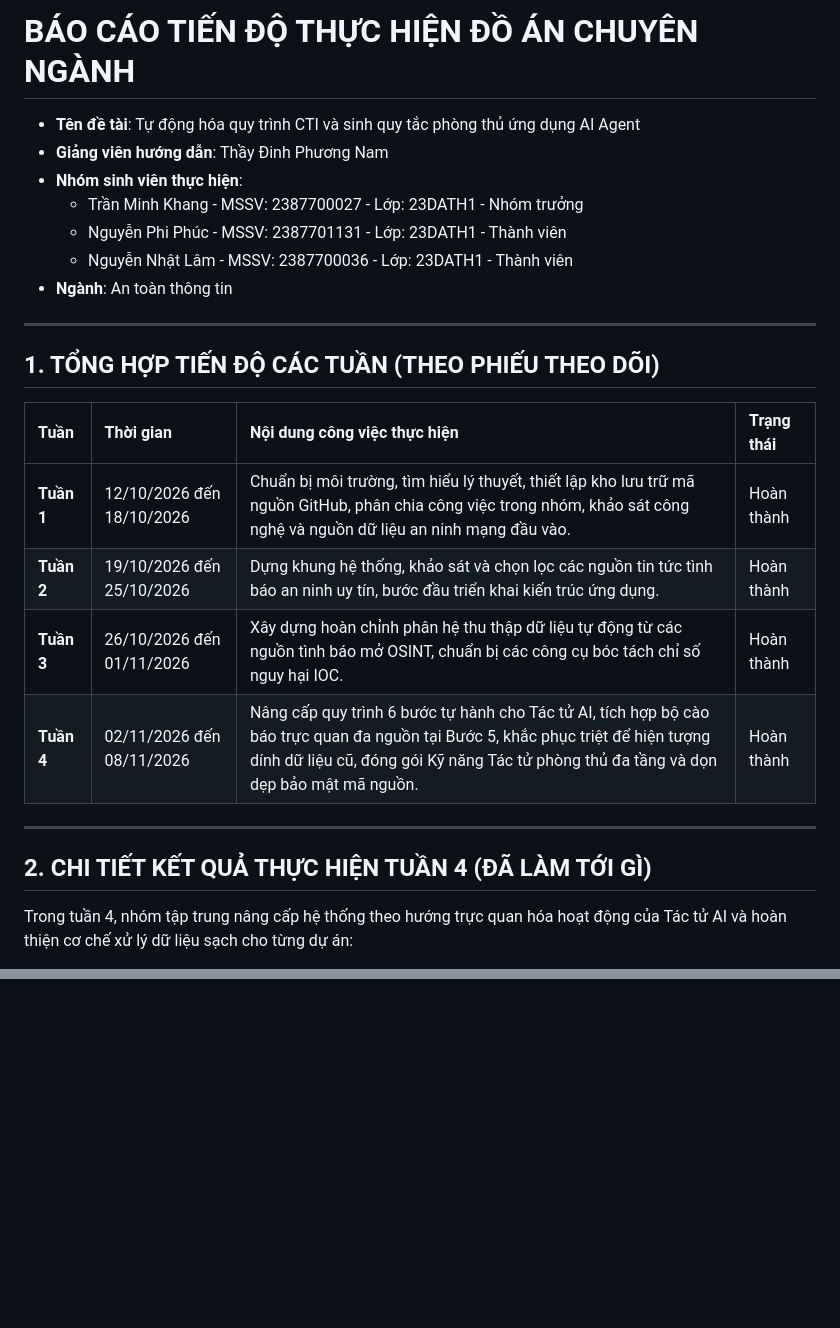
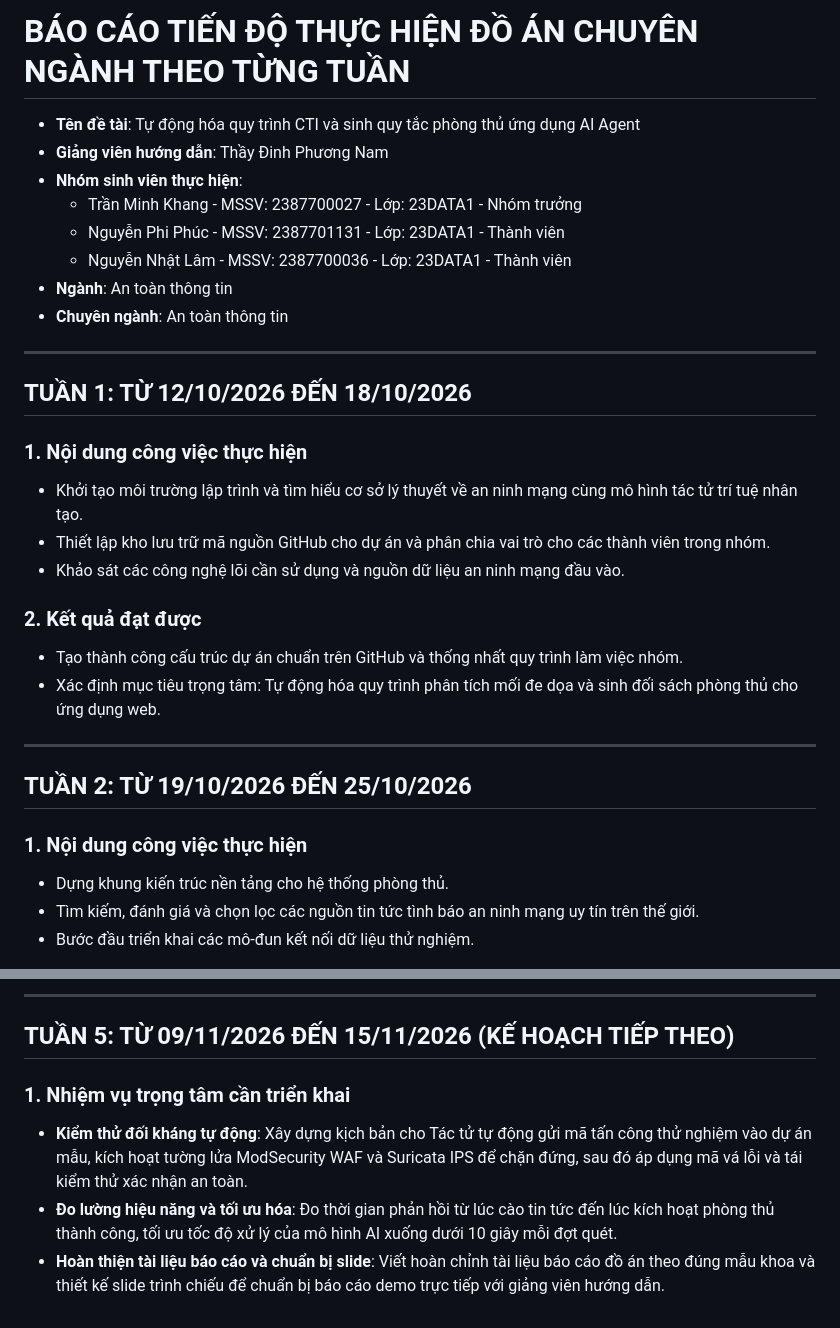
Before and after one commit to khang1233/DoAnChuyenNganh, a Markdown page: BAO_CAO_TIEN_DO_TUAN.md, 2 parts joined by grey strips. Drawn GitHub-style; blank space fills up the shorter version.

```diff
--- a/BAO_CAO_TIEN_DO_TUAN.md
+++ b/BAO_CAO_TIEN_DO_TUAN.md
@@ -1,27 +1,33 @@
-# BÁO CÁO TIẾN ĐỘ THỰC HIỆN ĐỒ ÁN CHUYÊN NGÀNH
+# BÁO CÁO TIẾN ĐỘ THỰC HIỆN ĐỒ ÁN CHUYÊN NGÀNH THEO TỪNG TUẦN
 
 - **Tên đề tài**: Tự động hóa quy trình CTI và sinh quy tắc phòng thủ ứng dụng AI Agent
 - **Giảng viên hướng dẫn**: Thầy Đinh Phương Nam
 - **Nhóm sinh viên thực hiện**:
-  - Trần Minh Khang - MSSV: 2387700027 - Lớp: 23DATH1 - Nhóm trưởng
-  - Nguyễn Phi Phúc - MSSV: 2387701131 - Lớp: 23DATH1 - Thành viên
-  - Nguyễn Nhật Lâm - MSSV: 2387700036 - Lớp: 23DATH1 - Thành viên
+  - Trần Minh Khang - MSSV: 2387700027 - Lớp: 23DATA1 - Nhóm trưởng
+  - Nguyễn Phi Phúc - MSSV: 2387701131 - Lớp: 23DATA1 - Thành viên
+  - Nguyễn Nhật Lâm - MSSV: 2387700036 - Lớp: 23DATA1 - Thành viên
 - **Ngành**: An toàn thông tin
+- **Chuyên ngành**: An toàn thông tin
 
 ---
 
-## 1. TỔNG HỢP TIẾN ĐỘ CÁC TUẦN (THEO PHIẾU THEO DÕI)
+## TUẦN 1: TỪ 12/10/2026 ĐẾN 18/10/2026
 
-| Tuần | Thời gian | Nội dung công việc thực hiện | Trạng thái |
-| :--- | :--- | :--- | :--- |
-| **Tuần 1** | 12/10/2026 đến 18/10/2026 | Chuẩn bị môi trường, tìm hiểu lý thuyết, thiết lập kho lưu trữ mã nguồn GitHub, phân chia công việc trong nhóm, khảo sát công nghệ và nguồn dữ liệu an ninh mạng đầu vào. | Hoàn thành |
-| **Tuần 2** | 19/10/2026 đến 25/10/2026 | Dựng khung hệ thống, khảo sát và chọn lọc các nguồn tin tức tình báo an ninh uy tín, bước đầu triển khai kiến trúc ứng dụng. | Hoàn thành |
-| **Tuần 3** | 26/10/2026 đến 01/11/2026 | Xây dựng hoàn chỉnh phân hệ thu thập dữ liệu tự động từ các nguồn tình báo mở OSINT, chuẩn bị các công cụ bóc tách chỉ số nguy hại IOC. | Hoàn thành |
-| **Tuần 4** | 02/11/2026 đến 08/11/2026 | Nâng cấp quy trình 6 bước tự hành cho Tác tử AI, tích hợp bộ cào báo trực quan đa nguồn tại Bước 5, khắc phục triệt để hiện tượng dính dữ liệu cũ, đóng gói Kỹ năng Tác tử phòng thủ đa tầng và dọn dẹp bảo mật mã nguồn. | Hoàn thành |
+### 1. Nội dung công việc thực hiện
+- Khởi tạo môi trường lập trình và tìm hiểu cơ sở lý thuyết về an ninh mạng cùng mô hình tác tử trí tuệ nhân tạo.
+- Thiết lập kho lưu trữ mã nguồn GitHub cho dự án và phân chia vai trò cho các thành viên trong nhóm.
+- Khảo sát các công nghệ lõi cần sử dụng và nguồn dữ liệu an ninh mạng đầu vào.
+
+### 2. Kết quả đạt được
+- Tạo thành công cấu trúc dự án chuẩn trên GitHub và thống nhất quy trình làm việc nhóm.
+- Xác định mục tiêu trọng tâm: Tự động hóa quy trình phân tích mối đe dọa và sinh đối sách phòng thủ cho ứng dụng web.
 
 ---
 
-## 2. CHI TIẾT KẾT QUẢ THỰC HIỆN TUẦN 4 (ĐÃ LÀM TỚI GÌ)
+## TUẦN 2: TỪ 19/10/2026 ĐẾN 25/10/2026
 
-Trong tuần 4, nhóm tập trung nâng cấp hệ thống theo hướng trực quan hóa hoạt động của Tác tử AI và hoàn thiện cơ chế xử lý dữ liệu sạch cho từng dự án:
+### 1. Nội dung công việc thực hiện
+- Dựng khung kiến trúc nền tảng cho hệ thống phòng thủ.
+- Tìm kiếm, đánh giá và chọn lọc các nguồn tin tức tình báo an ninh mạng uy tín trên thế giới.
+- Bước đầu triển khai các mô-đun kết nối dữ liệu thử nghiệm.
 
@@ -70,0 +87,8 @@ Trong tuần 4, nhóm tập trung nâng cấp hệ thống theo hướng trực
+---
+
+## TUẦN 5: TỪ 09/11/2026 ĐẾN 15/11/2026 (KẾ HOẠCH TIẾP THEO)
+
+### 1. Nhiệm vụ trọng tâm cần triển khai
+- **Kiểm thử đối kháng tự động**: Xây dựng kịch bản cho Tác tử tự động gửi mã tấn công thử nghiệm vào dự án mẫu, kích hoạt tường lửa ModSecurity WAF và Suricata IPS để chặn đứng, sau đó áp dụng mã vá lỗi và tái kiểm thử xác nhận an toàn.
+- **Đo lường hiệu năng và tối ưu hóa**: Đo thời gian phản hồi từ lúc cào tin tức đến lúc kích hoạt phòng thủ thành công, tối ưu tốc độ xử lý của mô hình AI xuống dưới 10 giây mỗi đợt quét.
+- **Hoàn thiện tài liệu báo cáo và chuẩn bị slide**: Viết hoàn chỉnh tài liệu báo cáo đồ án theo đúng mẫu khoa và thiết kế slide trình chiếu để chuẩn bị báo cáo demo trực tiếp với giảng viên hướng dẫn.
```
Also changed, not shown: other parts of BAO_CAO_TIEN_DO_TUAN.md (+45 -35 lines).
